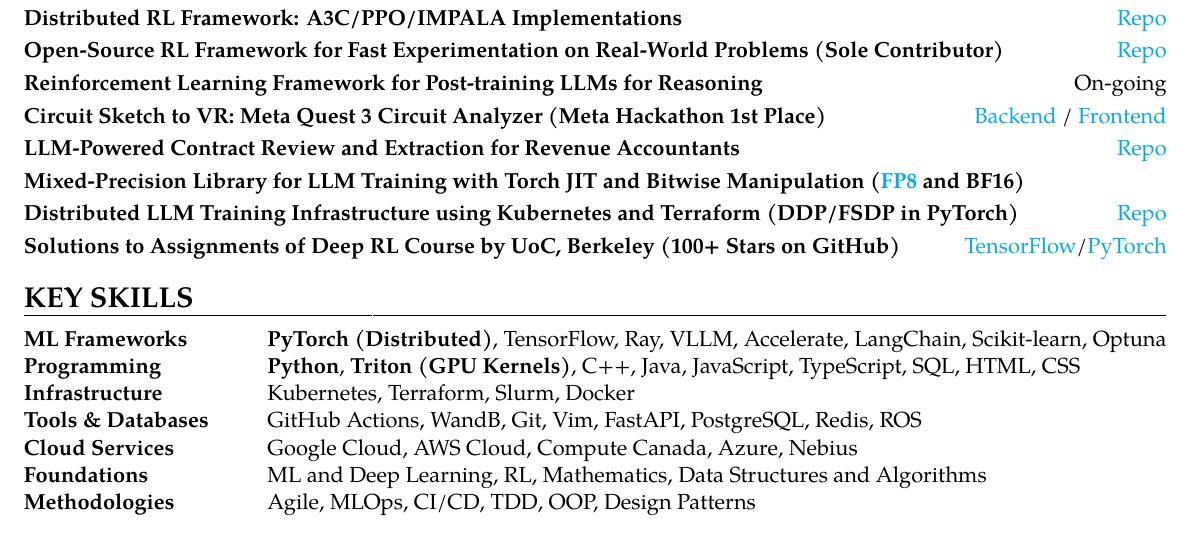
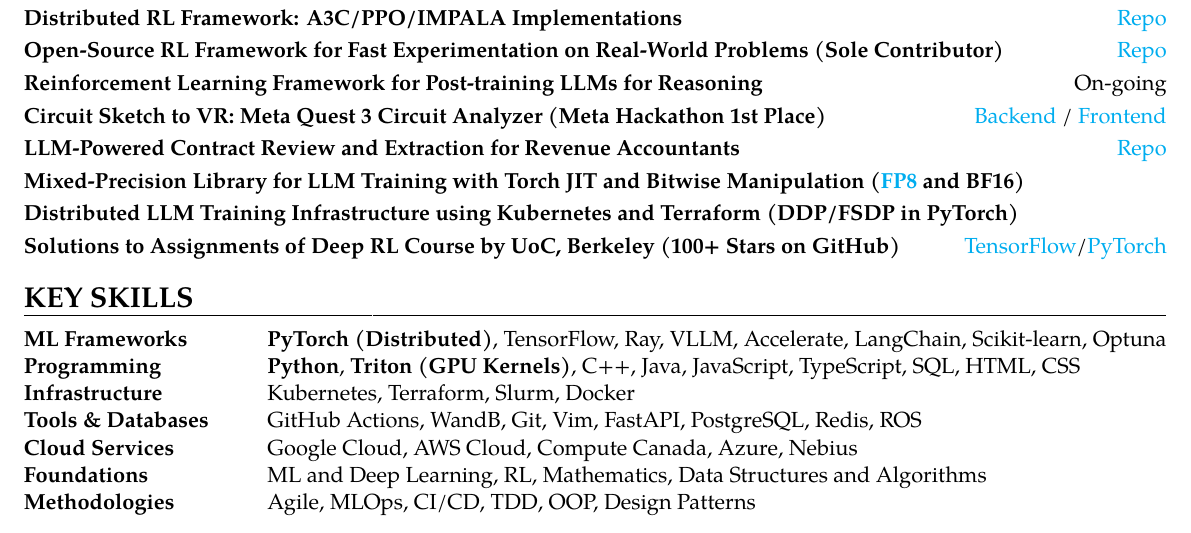
Before and after one commit to erfanMhi/2-page-CV, a LaTeX CV (main.tex, which reads sections/projects.tex): part of page 2 of 2, cut so that both start at the same text. Compiled offline with pdfLaTeX.

Commit message:
chore: remove repository link from project description for distributed LLM training infrastructure

```diff
--- a/sections/projects.tex
+++ b/sections/projects.tex
@@ -26,7 +26,7 @@
 {}
 \customcvproject{Mixed-Precision Library for LLM Training with Torch JIT and Bitwise Manipulation (\href{https://lambdalabs.com/blog/nvidia-hopper-h100-and-fp8-support}{FP8} and BF16)}{}
 {}
-\customcvproject{Distributed LLM Training Infrastructure using Kubernetes and Terraform (DDP/FSDP in PyTorch)}{\href{https://github.com/erfanMhi/distributed_rl_algos}{Repo}}{}
+\customcvproject{Distributed LLM Training Infrastructure using Kubernetes and Terraform (DDP/FSDP in PyTorch)}{}{}
   % \begin{itemize}
   %   \item Originally designed to control chemical levels in a water treatment plant
   %   \end{itemize}
```
